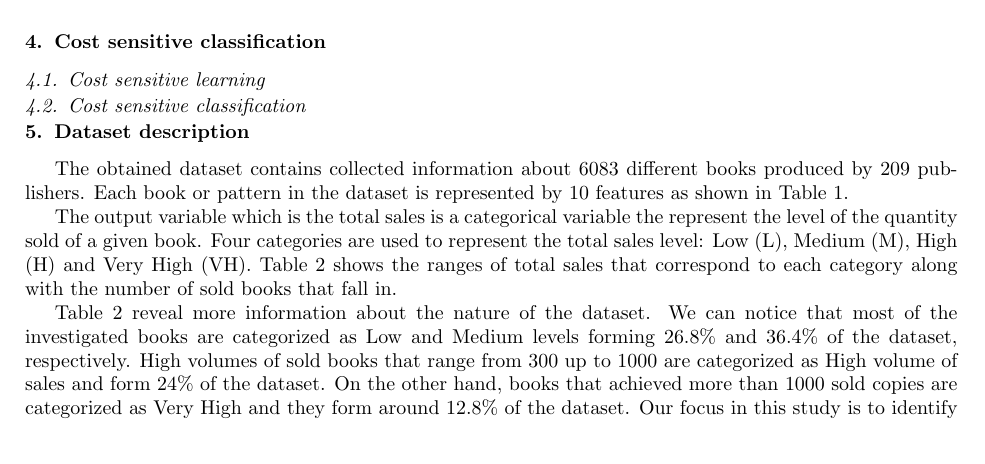
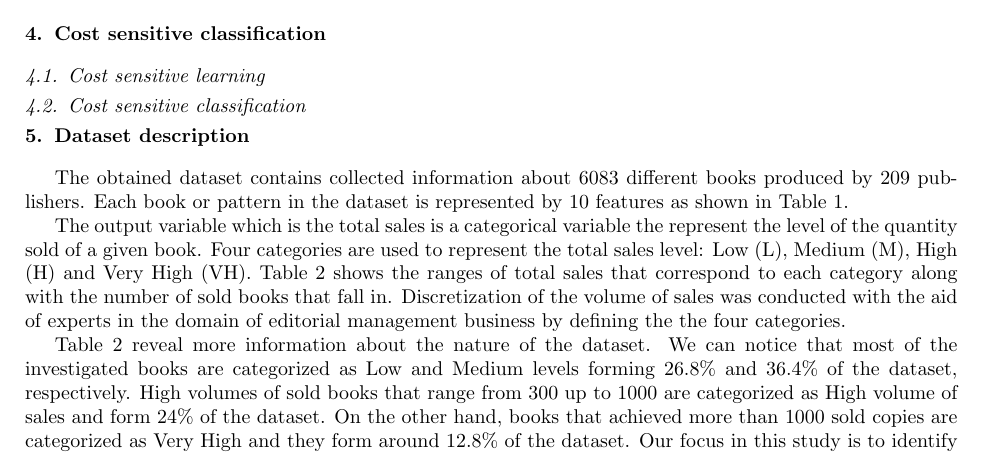
Before and after one commit to 7ossam81/books_classification, a LaTeX paper (paper.tex): part of page 3 of 7, cut so that both start at the same text. Compiled offline with pdfLaTeX.

Commit message:
about discretization

```diff
--- a/paper.tex
+++ b/paper.tex
@@ -210,8 +210,10 @@ No. & Feature Name & Variable & Type & In/Out\\
 \end{table*}
 
 
-The output variable which is the total sales is a categorical variable the represent the level of the quantity sold of a given book. Four categories are used to represent the total sales level: Low (L), Medium (M), High (H) and Very High (VH). Table \ref{table:freq} shows the ranges of total sales that correspond to each category along with the number of sold books that fall in.
+The output variable which is the total sales is a categorical variable the represent the level of the quantity sold of a given book. Four categories are used to represent the total sales level: Low (L), Medium (M), High (H) and Very High (VH). Table \ref{table:freq} shows the ranges of total sales that correspond to each category along with the number of sold books that fall in. Discretization of the volume of sales was conducted with the aid of experts in the domain of editorial management business by defining the the four categories.
+
 % Antonio - We must explain how did we obtain or 'define' these categories... an expert's opinion or so. ;D
+% Hossam - I have added this to the latter paragraph. Please check.
 
 
 Table \ref{table:freq} reveal more information about the nature of the dataset. We can notice that most of the investigated books are categorized as Low and Medium levels forming 26.8\% and 36.4\% of the dataset, respectively. High volumes of sold books that range from 300 up to 1000 are categorized as High volume of sales and form 24\% of the dataset. On the other hand, books that achieved more than 1000 sold copies are categorized as Very High and they form around 12.8\% of the dataset. Our focus in this study is to identify the more profitable categories which are High and Very High. However, since the latter category is much smaller than the other ones, we can describe our dataset as imbalanced dataset which makes the problem of identifying this category harder and more challenging.
```
